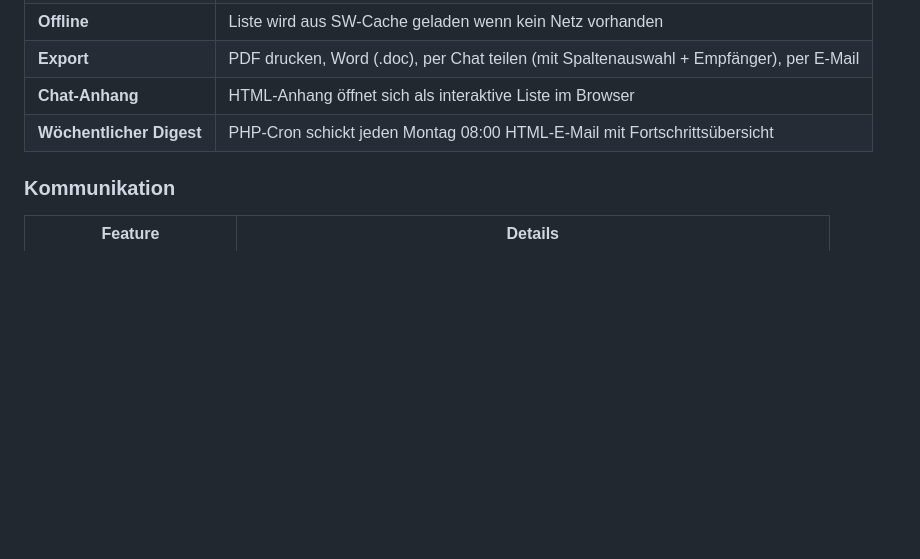
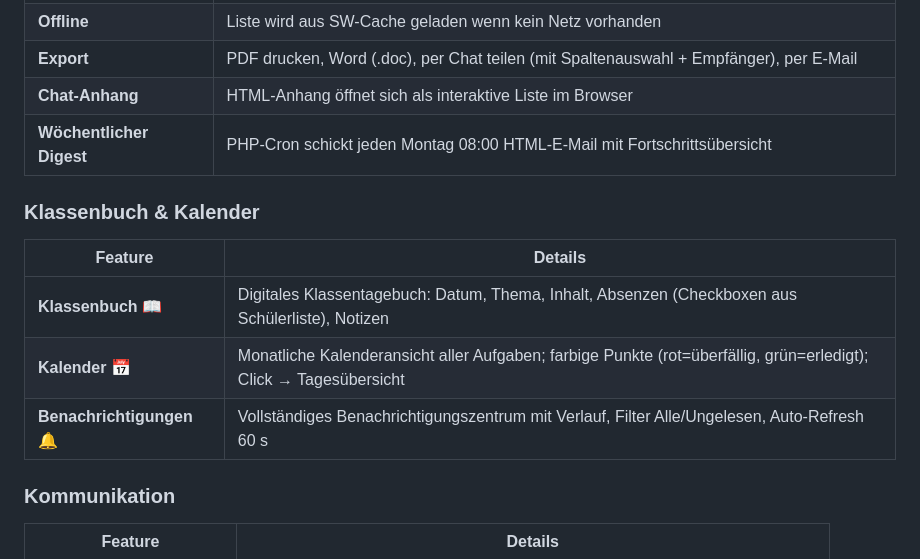
Before and after one commit to albecabrera/ToDo-Schule, a Markdown page: README.md, the part around one of its changes. Drawn GitHub-style; blank space fills up the shorter version.

```diff
--- a/README.md
+++ b/README.md
@@ -35,6 +38,13 @@ mit Push-Benachrichtigungen und Echtzeit-Präsenz.
 | **Export** | PDF drucken, Word (.doc), per Chat teilen (mit Spaltenauswahl + Empfänger), per E-Mail |
 | **Chat-Anhang** | HTML-Anhang öffnet sich als interaktive Liste im Browser |
 | **Wöchentlicher Digest** | PHP-Cron schickt jeden Montag 08:00 HTML-E-Mail mit Fortschrittsübersicht |
+
+### Klassenbuch & Kalender
+| Feature | Details |
+|---------|---------|
+| **Klassenbuch 📖** | Digitales Klassentagebuch: Datum, Thema, Inhalt, Absenzen (Checkboxen aus Schülerliste), Notizen |
+| **Kalender 📅** | Monatliche Kalenderansicht aller Aufgaben; farbige Punkte (rot=überfällig, grün=erledigt); Click → Tagesübersicht |
+| **Benachrichtigungen 🔔** | Vollständiges Benachrichtigungszentrum mit Verlauf, Filter Alle/Ungelesen, Auto-Refresh 60 s |
 
 ### Kommunikation
 | Feature | Details |
```
Also changed, not shown: other parts of README.md (+24 -7 lines), TODO.md (+9 -1 lines).
